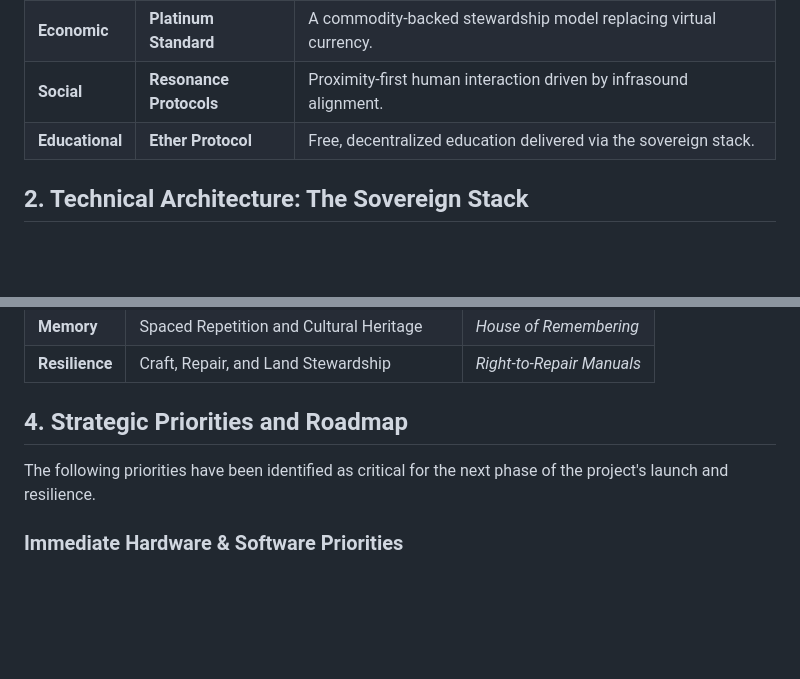
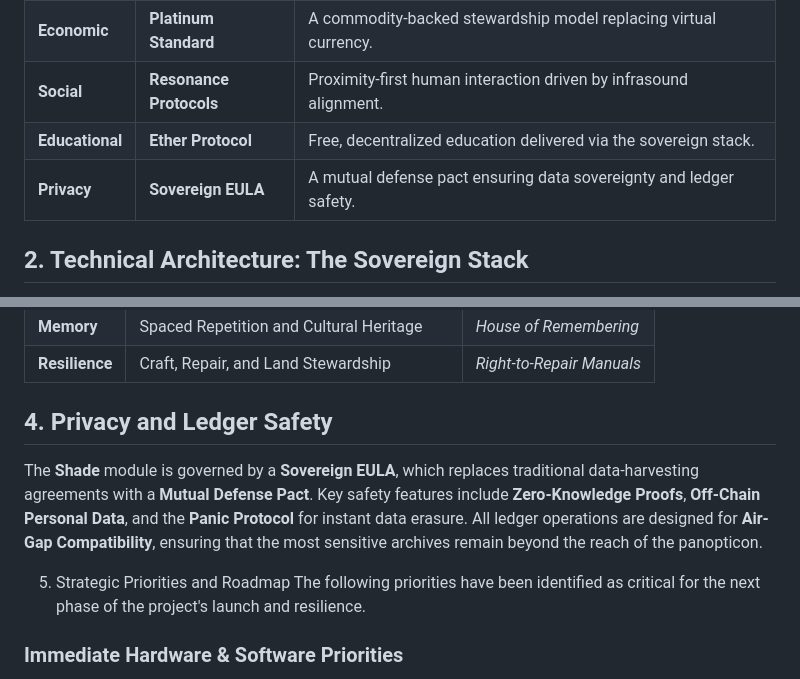
Before and after one commit to zero89943-alt/noble-beacon, a Markdown page: archive_update_v0_7.md, 2 parts joined by grey strips. Rendered like a GitHub page; blank space fills up the shorter version.

Commit message:
Archive v0.7.1: Integrated Sovereign Privacy & Ledger Safety

```diff
--- a/archive_update_v0_7.md
+++ b/archive_update_v0_7.md
@@ -11,6 +11,7 @@ The Noble Beacon has evolved into a multi-layered ecosystem designed for long-te
 | **Economic** | **Platinum Standard** | A commodity-backed stewardship model replacing virtual currency. |
 | **Social** | **Resonance Protocols** | Proximity-first human interaction driven by infrasound alignment. |
 | **Educational** | **Ether Protocol** | Free, decentralized education delivered via the sovereign stack. |
+| **Privacy** | **Sovereign EULA** | A mutual defense pact ensuring data sovereignty and ledger safety. |
 
 ## 2. Technical Architecture: The Sovereign Stack
 The architecture is built on the principle of **Device Sovereignty**, ensuring that every tool in the civic nervous system is inspectable, repairable, and free of hidden masters.
@@ -30,7 +31,10 @@ Education is no longer a centralized service but a **Living Commons**. The Ether
 | **Memory** | Spaced Repetition and Cultural Heritage | *House of Remembering* |
 | **Resilience** | Craft, Repair, and Land Stewardship | *Right-to-Repair Manuals* |
 
-## 4. Strategic Priorities and Roadmap
+## 4. Privacy and Ledger Safety
+The **Shade** module is governed by a **Sovereign EULA**, which replaces traditional data-harvesting agreements with a **Mutual Defense Pact**. Key safety features include **Zero-Knowledge Proofs**, **Off-Chain Personal Data**, and the **Panic Protocol** for instant data erasure. All ledger operations are designed for **Air-Gap Compatibility**, ensuring that the most sensitive archives remain beyond the reach of the panopticon.
+
+5. Strategic Priorities and Roadmap
 The following priorities have been identified as critical for the next phase of the project's launch and resilience.
 
 ### Immediate Hardware & Software Priorities
```
Also changed, not shown: privacy_and_ledger_safety.md (added, +40 -0 lines).
